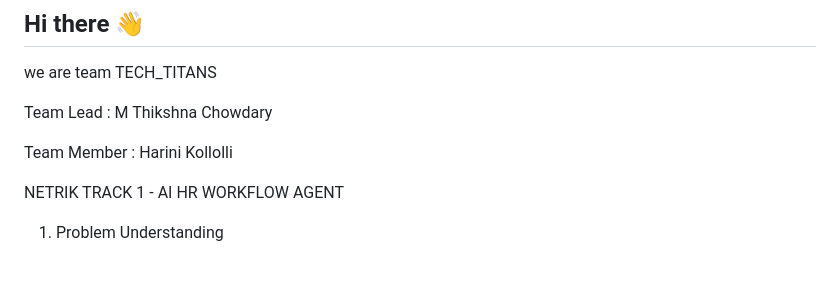
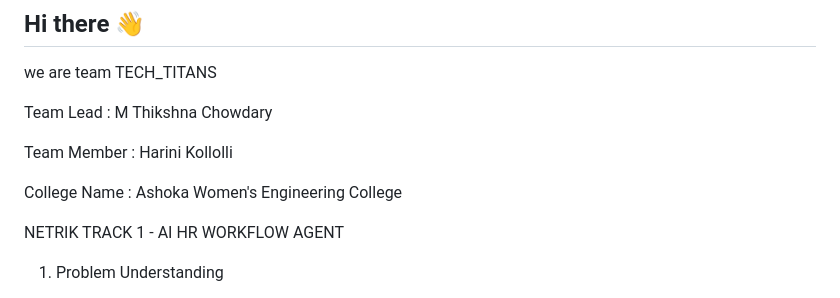
Before and after one commit to thikshna-chowdary/thikshna-chowdary, a Markdown page: README.md, the part around the change. Drawn GitHub-style; blank space fills up the shorter version.

Commit message:
Add college name to README
Added college name to the team information section.

```diff
--- a/README.md
+++ b/README.md
@@ -4,6 +4,9 @@ we are team TECH_TITANS
 Team Lead : M Thikshna Chowdary
 
 Team Member : Harini Kollolli
+
+College Name : Ashoka Women's Engineering College
+
 
 NETRIK TRACK 1 - AI HR WORKFLOW AGENT
 1. Problem Understanding
```
